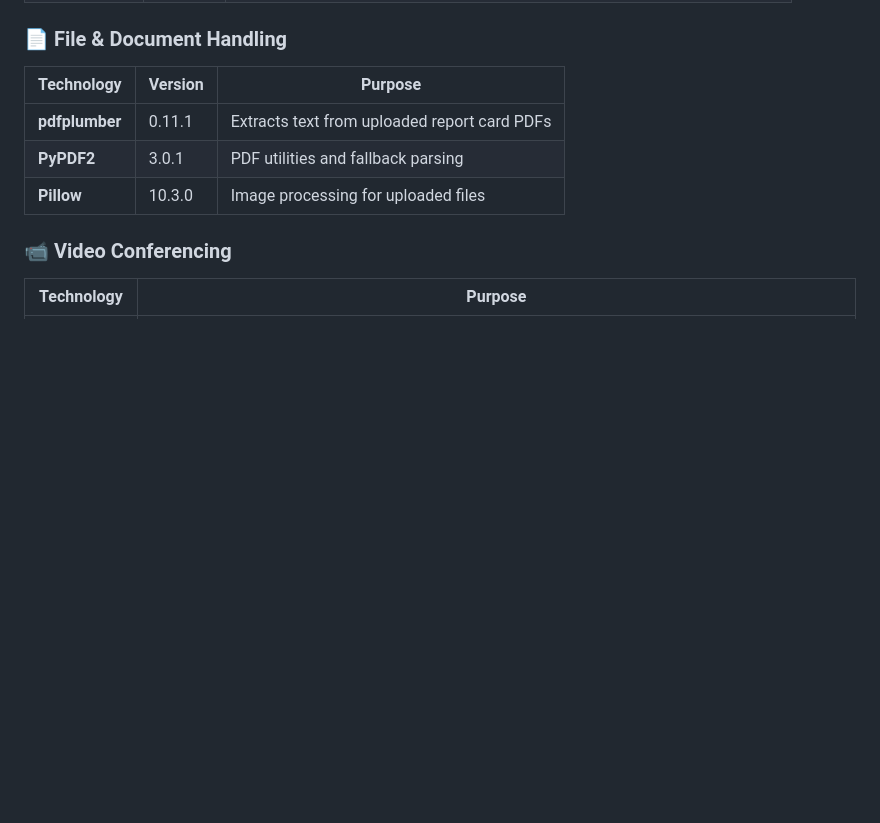
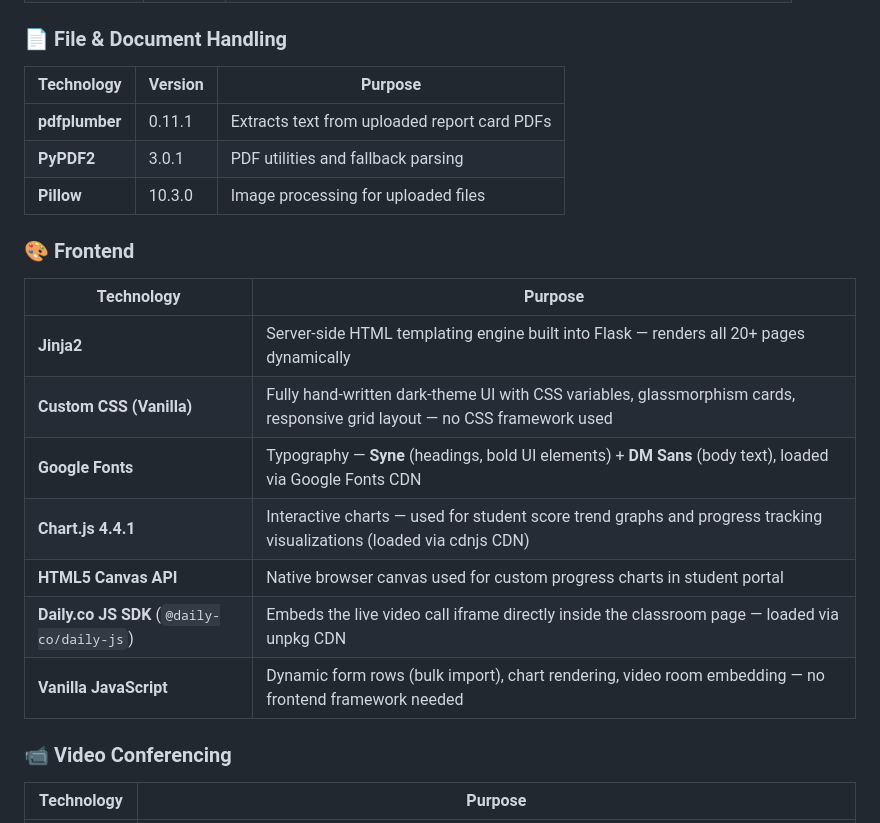
Before and after one commit to AGNIV-CHOWDHURY/EDU-AI, a Markdown page: README.md, the part around the change. Drawn GitHub-style; blank space fills up the shorter version.

```diff
--- a/README.md
+++ b/README.md
@@ -93,6 +93,18 @@ API keys for Gemini are issued and managed through Google AI Studio. The free ti
 | **pdfplumber** | 0.11.1 | Extracts text from uploaded report card PDFs |
 | **PyPDF2** | 3.0.1 | PDF utilities and fallback parsing |
 | **Pillow** | 10.3.0 | Image processing for uploaded files |
+
+### 🎨 Frontend
+
+| Technology | Purpose |
+|---|---|
+| **Jinja2** | Server-side HTML templating engine built into Flask — renders all 20+ pages dynamically |
+| **Custom CSS (Vanilla)** | Fully hand-written dark-theme UI with CSS variables, glassmorphism cards, responsive grid layout — no CSS framework used |
+| **Google Fonts** | Typography — **Syne** (headings, bold UI elements) + **DM Sans** (body text), loaded via Google Fonts CDN |
+| **Chart.js 4.4.1** | Interactive charts — used for student score trend graphs and progress tracking visualizations (loaded via cdnjs CDN) |
+| **HTML5 Canvas API** | Native browser canvas used for custom progress charts in student portal |
+| **Daily.co JS SDK** (`@daily-co/daily-js`) | Embeds the live video call iframe directly inside the classroom page — loaded via unpkg CDN |
+| **Vanilla JavaScript** | Dynamic form rows (bulk import), chart rendering, video room embedding — no frontend framework needed |
 
 ### 📹 Video Conferencing
 
```
